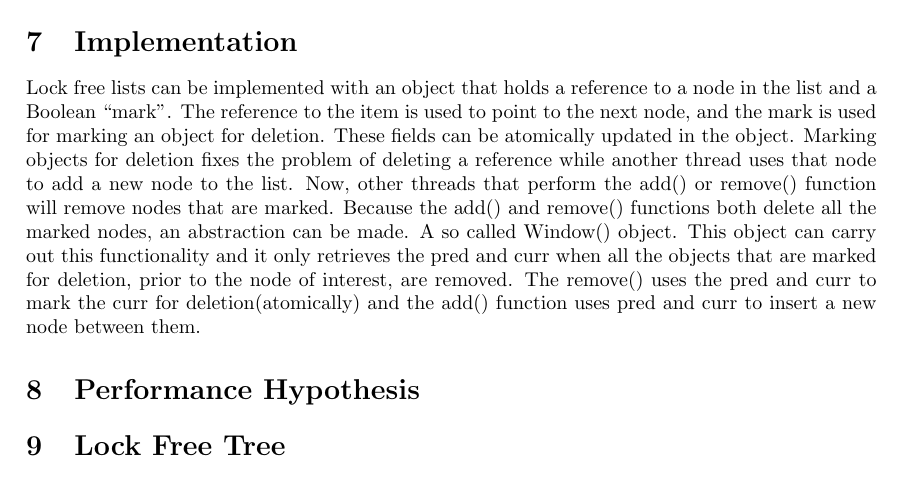
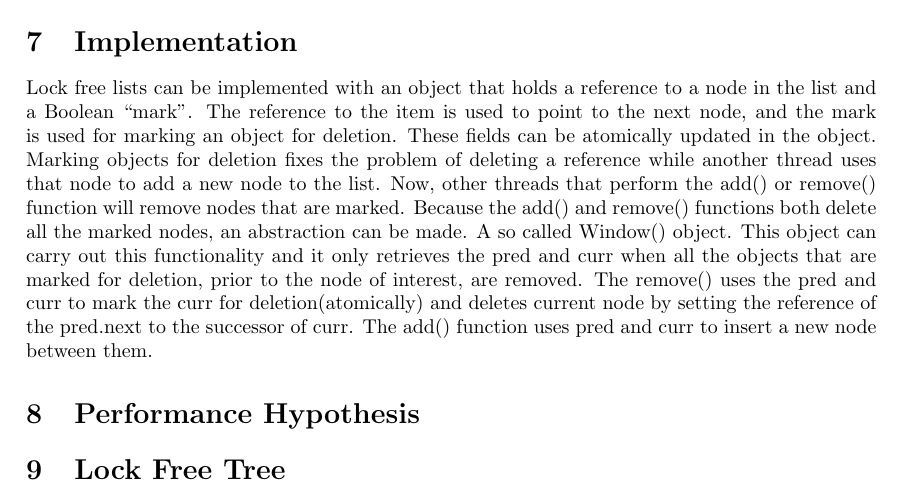
Before and after one commit to JaykeMeijer/vu, a LaTeX document (concurrency/docs/design/designdocument.tex): part of page 3 of 3, cut so that both start at the same text. Compiled offline with pdfLaTeX.

Commit message:
worked on lockfree list

```diff
--- a/concurrency/docs/design/designdocument.tex
+++ b/concurrency/docs/design/designdocument.tex
@@ -128,10 +128,11 @@ new node to the list. Now, other threads that perform the add() or remove()
 function will remove nodes that are marked. Because the add() and remove()
 functions both delete all the marked nodes, an abstraction can be made. A so
 called Window() object. This object can carry out this functionality and it
-only retrieves the pred and curr when all the objects that are marked for deletion,
-prior to the node of interest, are removed. The remove() uses the
-pred and curr to mark the curr for deletion(atomically) and the add() function
-uses pred and curr to insert a new node between them.
+only retrieves the pred and curr when all the objects that are marked for
+deletion, prior to the node of interest, are removed. The remove() uses the
+pred and curr to mark the curr for deletion(atomically) and deletes current
+node by setting the reference of the pred.next to the successor of curr. The
+add() function uses pred and curr to insert a new node between them.
 
 \section{Performance Hypothesis}
 
```
